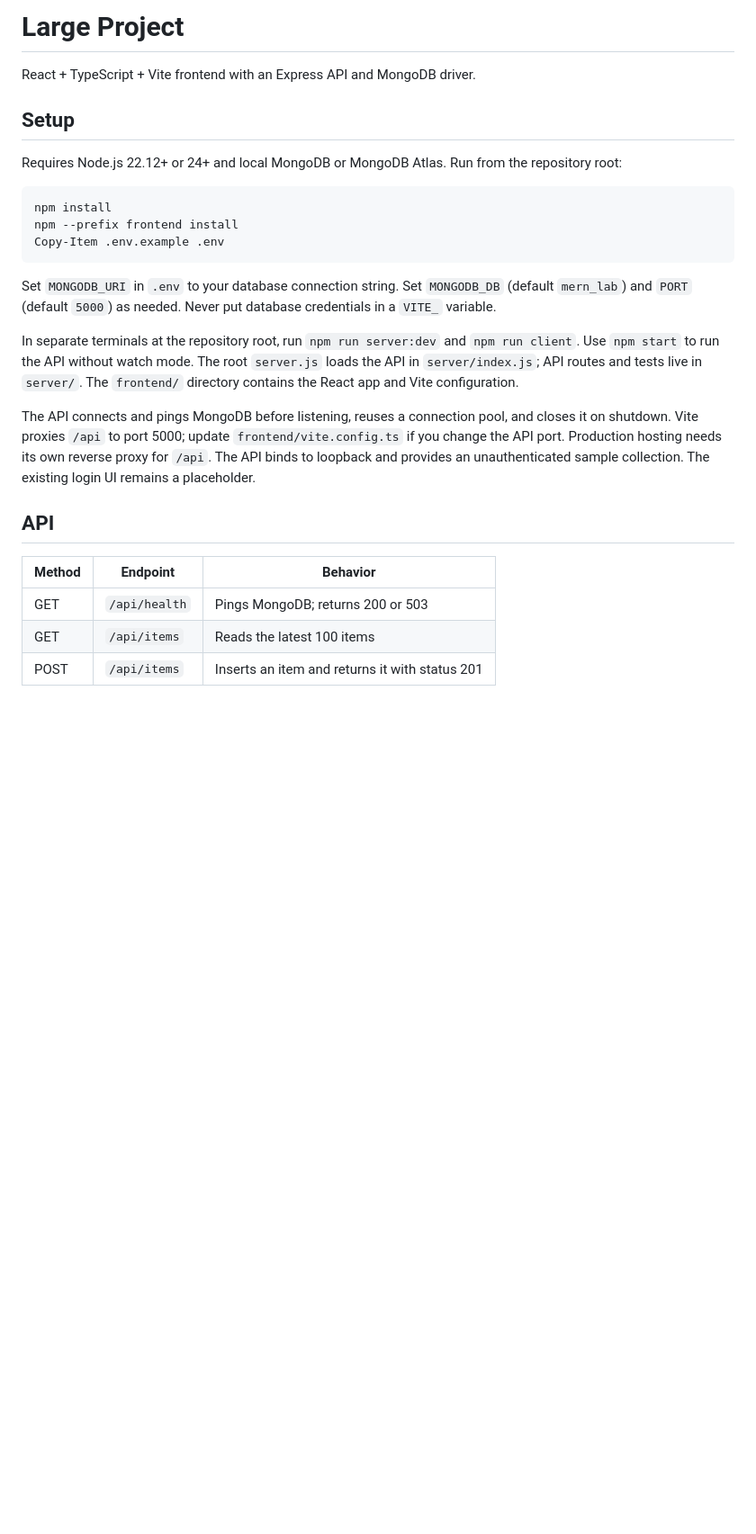
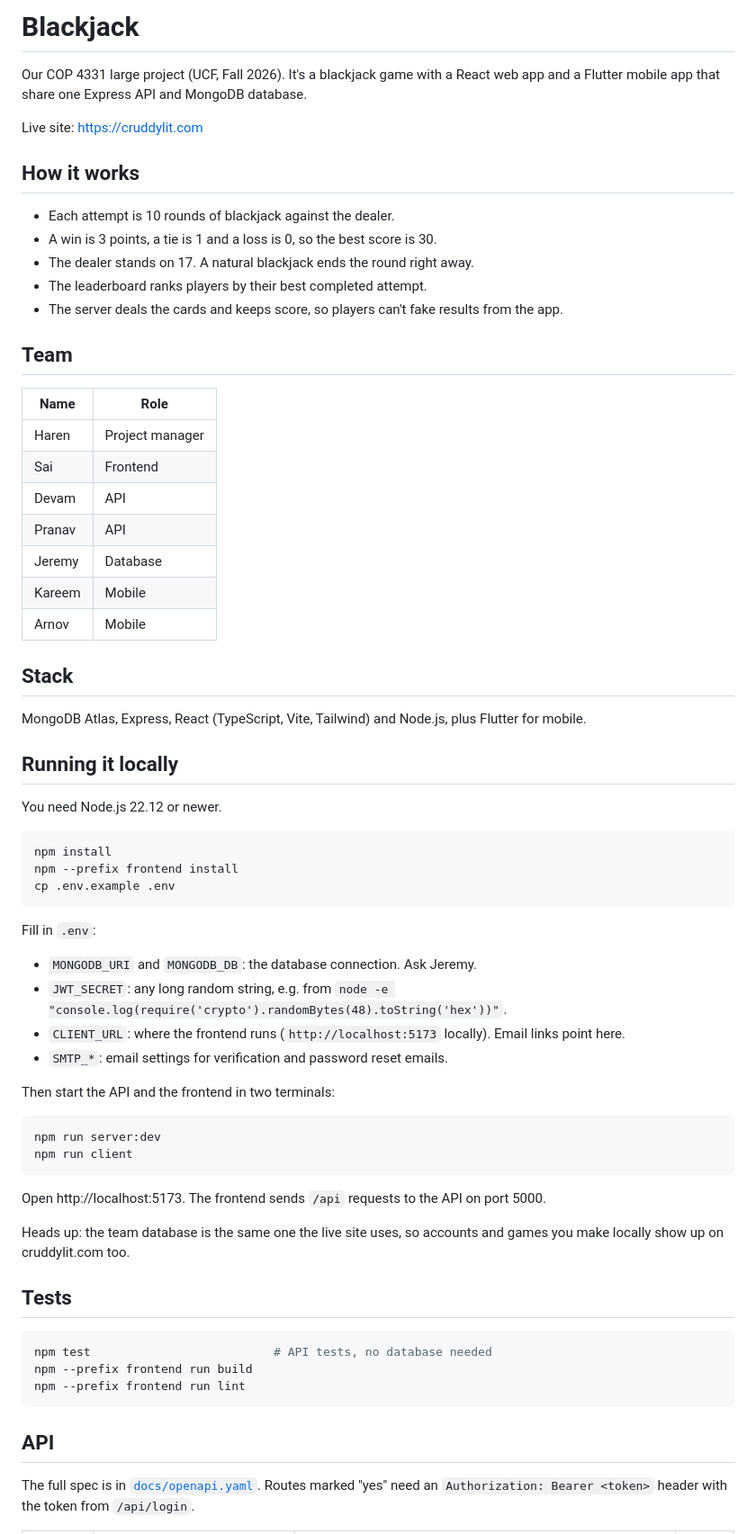
Before and after one commit to cunkin375/cop4331-large-project, a Markdown page: README.md, the part around one of its changes. Shown at 90% size. GitHub-like rendering; blank space fills up the shorter version.

Commit message:
rewrite readme with project overview, team, and points-based scoring

````diff
--- a/README.md
+++ b/README.md
@@ -1,38 +1,70 @@
-# Large Project
+# Blackjack
 
-React + TypeScript + Vite frontend with an Express API and MongoDB driver.
+Our COP 4331 large project (UCF, Fall 2026). It's a blackjack game with a React web app and a Flutter mobile app that share one Express API and MongoDB database.
 
-## Setup
+Live site: https://cruddylit.com
 
-Requires Node.js 22.12+ or 24+ and local MongoDB or MongoDB Atlas.
-Run from the repository root:
+## How it works
 
-```powershell
+- Each attempt is 10 rounds of blackjack against the dealer.
+- A win is 3 points, a tie is 1 and a loss is 0, so the best score is 30.
+- The dealer stands on 17. A natural blackjack ends the round right away.
+- The leaderboard ranks players by their best completed attempt.
+- The server deals the cards and keeps score, so players can't fake results from the app.
+
+## Team
+
+| Name | Role |
+| --- | --- |
+| Haren | Project manager |
+| Sai | Frontend |
+| Devam | API |
+| Pranav | API |
+| Jeremy | Database |
+| Kareem | Mobile |
+| Arnov | Mobile |
+
+## Stack
+
+MongoDB Atlas, Express, React (TypeScript, Vite, Tailwind) and Node.js, plus Flutter for mobile.
+
+## Running it locally
+
+You need Node.js 22.12 or newer.
+
+```sh
 npm install
 npm --prefix frontend install
-Copy-Item .env.example .env
+cp .env.example .env
 ```
 
-Set `MONGODB_URI` in `.env` to your database connection string. Set `MONGODB_DB`
-(default `mern_lab`) and `PORT` (default `5000`) as needed. Never put database
-credentials in a `VITE_` variable.
+Fill in `.env`:
 
-In separate terminals at the repository root, run `npm run server:dev` and
-`npm run client`. Use `npm start` to run the API without watch mode.
-The root `server.js` loads the API in `server/index.js`; API routes and tests
-live in `server/`. The `frontend/` directory contains the React app and Vite configuration.
+- `MONGODB_URI` and `MONGODB_DB`: the database connection. Ask Jeremy.
+- `JWT_SECRET`: any long random string, e.g. from `node -e "console.log(require('crypto').randomBytes(48).toString('hex'))"`.
+- `CLIENT_URL`: where the frontend runs (`http://localhost:5173` locally). Email links point here.
+- `SMTP_*`: email settings for verification and password reset emails.
 
-The API connects and pings MongoDB before listening, reuses a connection pool,
-and closes it on shutdown. Vite proxies `/api` to port 5000; update
-`frontend/vite.config.ts` if you change the API port. Production hosting needs its own
-reverse proxy for `/api`. The API binds to loopback and provides an
-unauthenticated sample collection. The existing login UI remains a placeholder.
+Then start the API and the frontend in two terminals:
+
+```sh
+npm run server:dev
+npm run client
+```
+
+Open http://localhost:5173. The frontend sends `/api` requests to the API on port 5000.
+
+Heads up: the team database is the same one the live site uses, so accounts and games you make locally show up on cruddylit.com too.
+
+## Tests
+
+```sh
+npm test                          # API tests, no database needed
+npm --prefix frontend run build
+npm --prefix frontend run lint
+```
 
 ## API
 
-| Method | Endpoint | Behavior |
-| --- | --- | --- |
-| GET | `/api/health` | Pings MongoDB; returns 200 or 503 |
-| GET | `/api/items` | Reads the latest 100 items |
-| POST | `/api/items` | Inserts an item and returns it with status 201 |
+The full spec is in [`docs/openapi.yaml`](docs/openapi.yaml). Routes marked "yes" need an `Authorization: Bearer <token>` header with the token from `/api/login`.
 
````
Also changed, not shown: other parts of README.md (+26 -124 lines).
